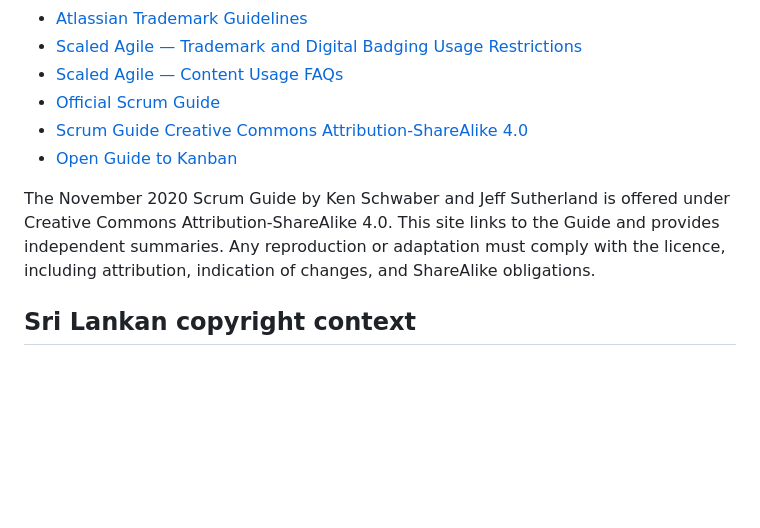
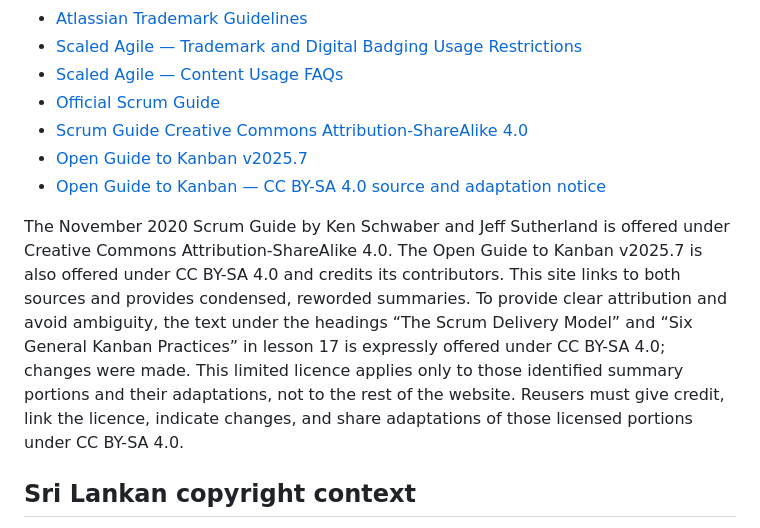
Before and after one commit to Dhananjith1/PM-Academy, a Markdown page: RIGHTS_AND_ATTRIBUTION.md, the part around the change. Rendered like a GitHub page; blank space fills up the shorter version.

Commit message:
Define scoped CC BY-SA attributions for Scrum and Kanban summaries

```diff
--- a/RIGHTS_AND_ATTRIBUTION.md
+++ b/RIGHTS_AND_ATTRIBUTION.md
@@ -38,9 +38,10 @@ No PMI, PeopleCert, Scrum.org, Scaled Agile, or Atlassian logo or certification
 - [Scaled Agile — Content Usage FAQs](https://support.scaledagile.com/en/articles/9791354-general-content-usage-faqs-and-the-permission-request-form)
 - [Official Scrum Guide](https://scrumguides.org/download.html)
 - [Scrum Guide Creative Commons Attribution-ShareAlike 4.0](https://creativecommons.org/licenses/by-sa/4.0/)
-- [Open Guide to Kanban](https://kanbanguides.org/open-guide-to-kanban/2025.7/)
+- [Open Guide to Kanban v2025.7](https://kanbanguides.org/open-guide-to-kanban/2025.7/)
+- [Open Guide to Kanban — CC BY-SA 4.0 source and adaptation notice](https://kanbanguides.org/open-guide-to-kanban/)
 
-The November 2020 Scrum Guide by Ken Schwaber and Jeff Sutherland is offered under Creative Commons Attribution-ShareAlike 4.0. This site links to the Guide and provides independent summaries. Any reproduction or adaptation must comply with the licence, including attribution, indication of changes, and ShareAlike obligations.
+The November 2020 Scrum Guide by Ken Schwaber and Jeff Sutherland is offered under Creative Commons Attribution-ShareAlike 4.0. The Open Guide to Kanban v2025.7 is also offered under CC BY-SA 4.0 and credits its contributors. This site links to both sources and provides condensed, reworded summaries. To provide clear attribution and avoid ambiguity, the text under the headings “The Scrum Delivery Model” and “Six General Kanban Practices” in lesson 17 is expressly offered under CC BY-SA 4.0; changes were made. This limited licence applies only to those identified summary portions and their adaptations, not to the rest of the website. Reusers must give credit, link the licence, indicate changes, and share adaptations of those licensed portions under CC BY-SA 4.0.
 
 ## Sri Lankan copyright context
 
```
